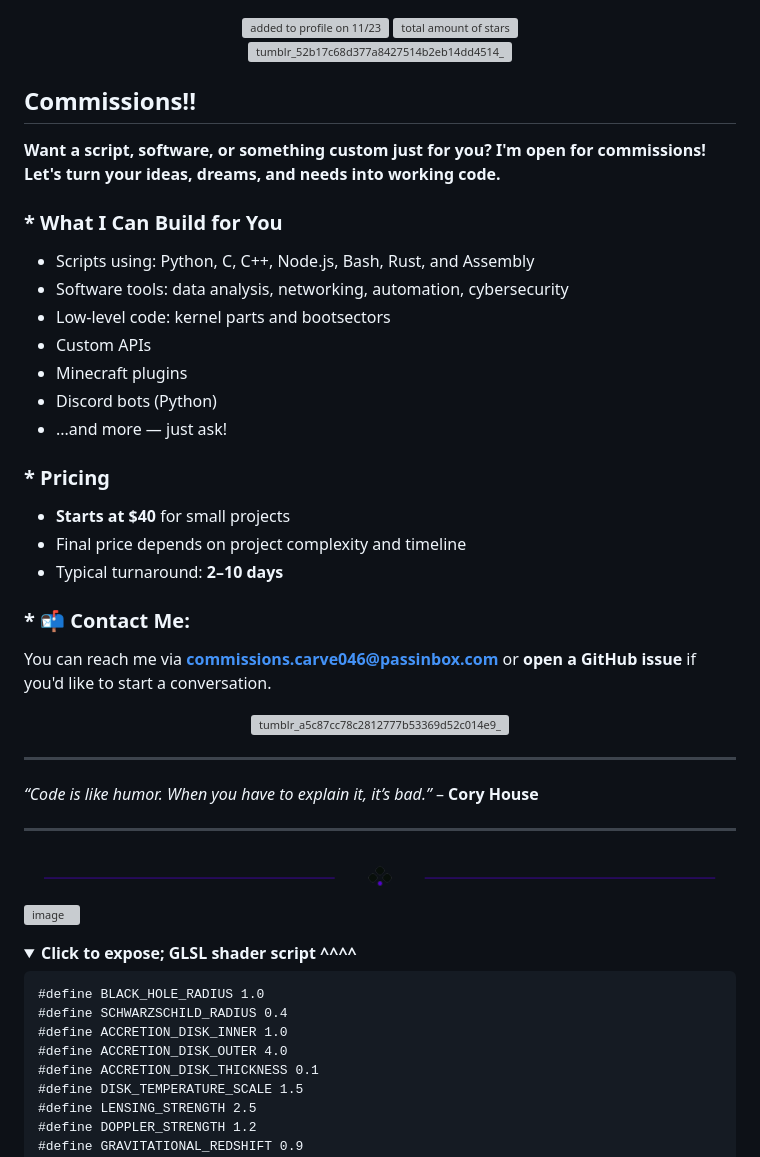
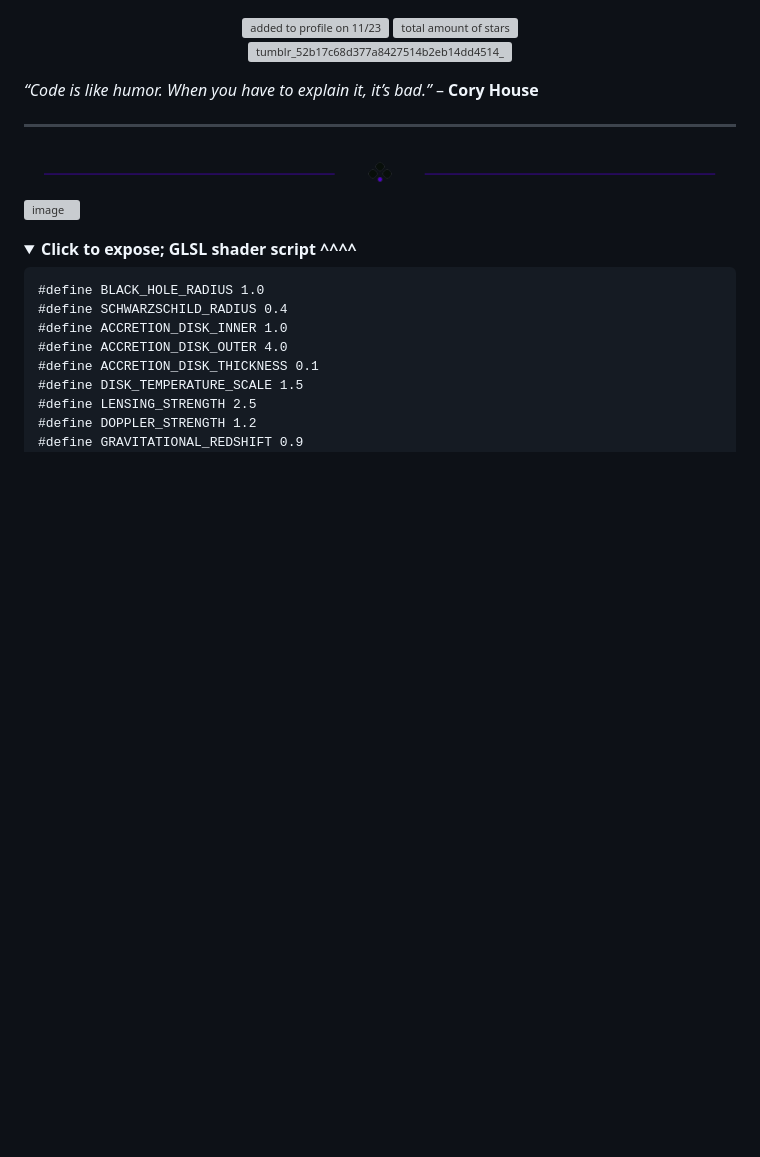
Before and after one commit to CPScript/CPScript, a Markdown page: README.md, the part around the change. GitHub-like rendering; folded sections open; blank space fills up the shorter version; grey boxes are pictures that could not be loaded.

```diff
--- a/README.md
+++ b/README.md
@@ -5,36 +5,6 @@
 
 ![tumblr_52b17c68d377a8427514b2eb14dd4514_4716d956_1280](https://github.com/user-attachments/assets/48680e80-024d-4446-b764-2a3f1e059ab8)
 </div>
-
-
-## Commissions!!
-
-**Want a script, software, or something custom just for you? I'm open for commissions! Let's turn your ideas, dreams, and needs into working code.**
-
-### * What I Can Build for You
-- Scripts using: Python, C, C++, Node.js, Bash, Rust, and Assembly
-- Software tools: data analysis, networking, automation, cybersecurity
-- Low-level code: kernel parts and bootsectors
-- Custom APIs
-- Minecraft plugins
-- Discord bots (Python)
-- ...and more — just ask!
-
-### * Pricing
-- **Starts at $40** for small projects
-- Final price depends on project complexity and timeline
-- Typical turnaround: **2–10 days**
-
-### * 📬 **Contact Me:**
-You can reach me via **commissions.carve046@passinbox.com** or **open a GitHub issue** if you'd like to start a conversation.
-
-<div align=center>
-
-![tumblr_a5c87cc78c2812777b53369d52c014e9_03521436_1280](https://github.com/user-attachments/assets/84eefb3a-c242-460b-acdb-bf1dd832fb88)
-</div>
-
-
----
 
 *“Code is like humor. When you have to explain it, it’s bad.”* – **Cory House**
 
```
